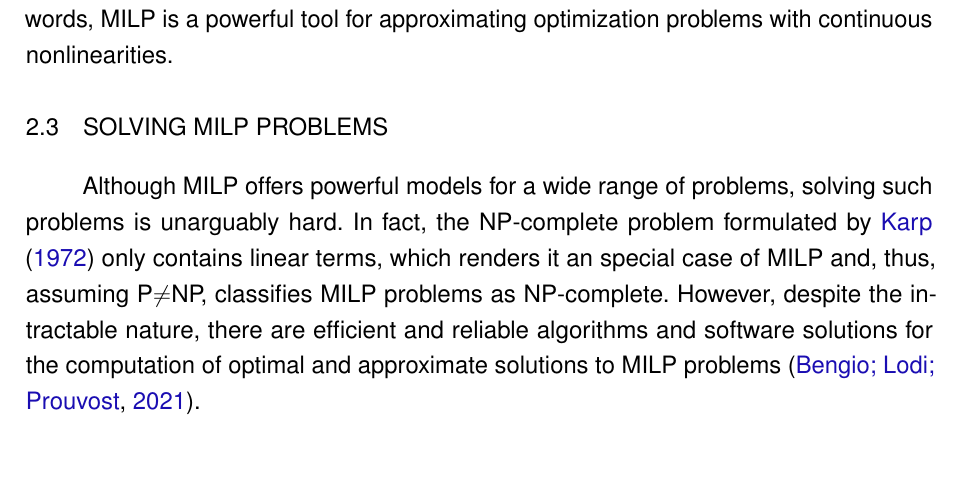
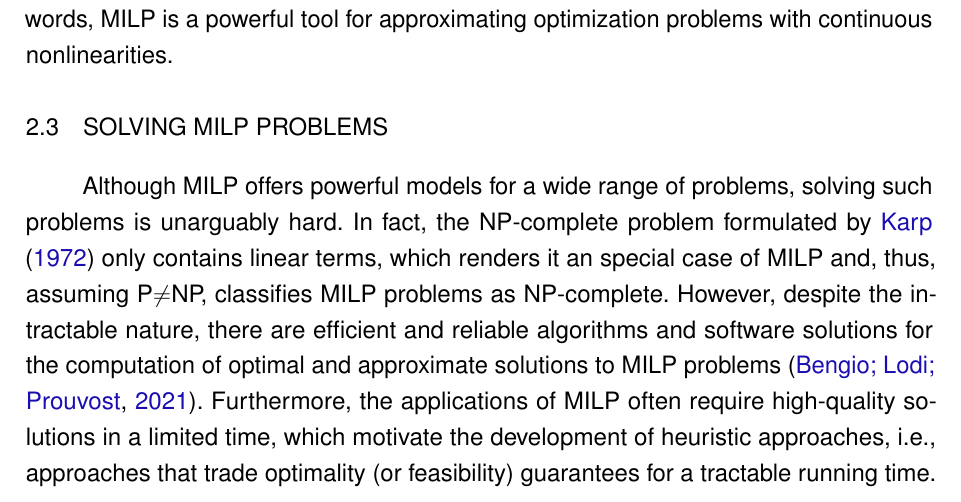
Before and after one commit to brunompacheco/msc-thesis, a LaTeX thesis (main.tex, which reads chapters/chapter_1.tex): part of page 27 of 46, cut so that both start at the same text, the shorter picture padded with empty space. Compiled offline with pdfLaTeX.

Commit message:
mention heuristics in 2.3 intro

```diff
--- a/chapters/chapter_1.tex
+++ b/chapters/chapter_1.tex
@@ -69,6 +69,7 @@ In other words, MILP is a powerful tool for approximating optimization problems
 Although MILP offers powerful models for a wide range of problems, solving such problems is unarguably hard.
 In fact, the NP-complete problem formulated by \citeonline{karpReducibilityCombinatorialProblems1972} only contains linear terms, which renders it an special case of MILP and, thus, assuming P$\neq$NP, classifies MILP problems as NP-complete.
 However, despite the intractable nature, there are efficient and reliable algorithms and software solutions for the computation of optimal and approximate solutions to MILP problems~\cite{bengioMachineLearningCombinatorial2021}.
+Furthermore, the applications of MILP often require high-quality solutions in a limited time, which motivate the development of heuristic approaches, i.e., approaches that trade optimality (or feasibility) guarantees for a tractable running time.
 
 \subsection{The Branch-and-Bound Algorithm}
 
```
